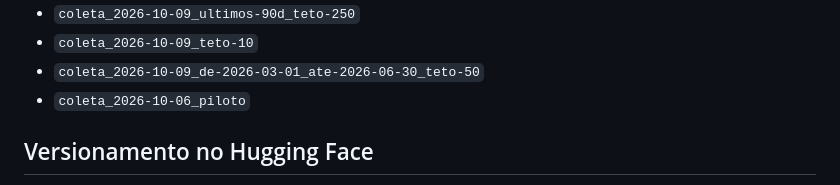
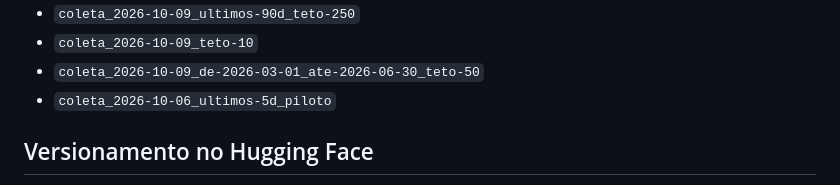
Before and after one commit to Vini0606/Tecnicas-de-Ciencia-de-Dados-em-dados-do-Instagram, a Markdown page: docs/agents/coletas.md, the part around the change. Drawn GitHub-style.

Commit message:
docs(coleta): tag do piloto segue a convencao, com janela de 5 dias
Refs #256

Co-Authored-By: Claude Sonnet 5.5 <noreply@anthropic.com>

```diff
--- a/docs/agents/coletas.md
+++ b/docs/agents/coletas.md
@@ -40,7 +40,7 @@ Exemplos:
 - `coleta_2026-10-09_ultimos-90d_teto-250`
 - `coleta_2026-10-09_teto-10`
 - `coleta_2026-10-09_de-2026-03-01_ate-2026-06-30_teto-50`
-- `coleta_2026-10-06_piloto`
+- `coleta_2026-10-06_ultimos-5d_piloto`
 
 ## Versionamento no Hugging Face
 
```
